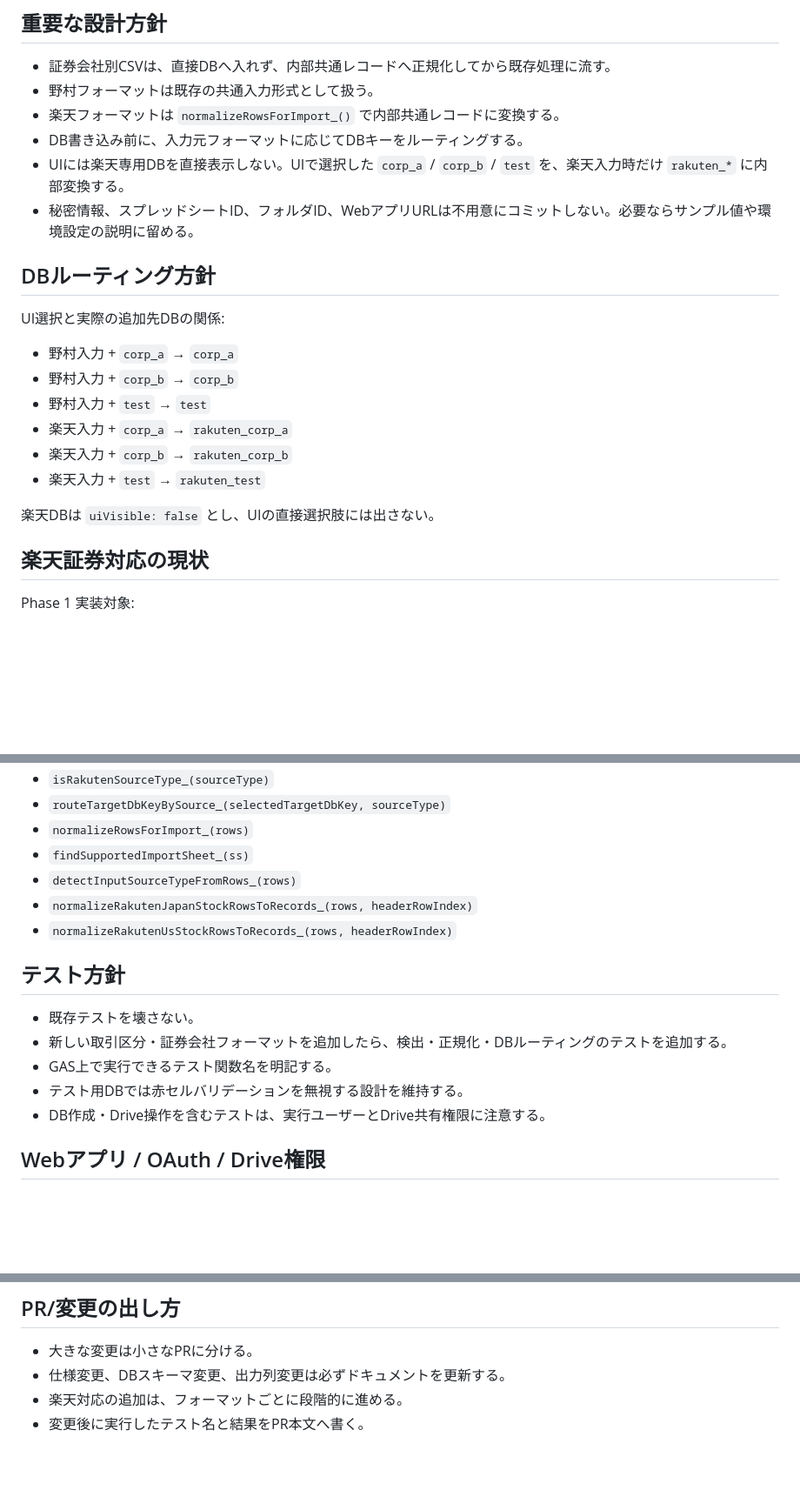
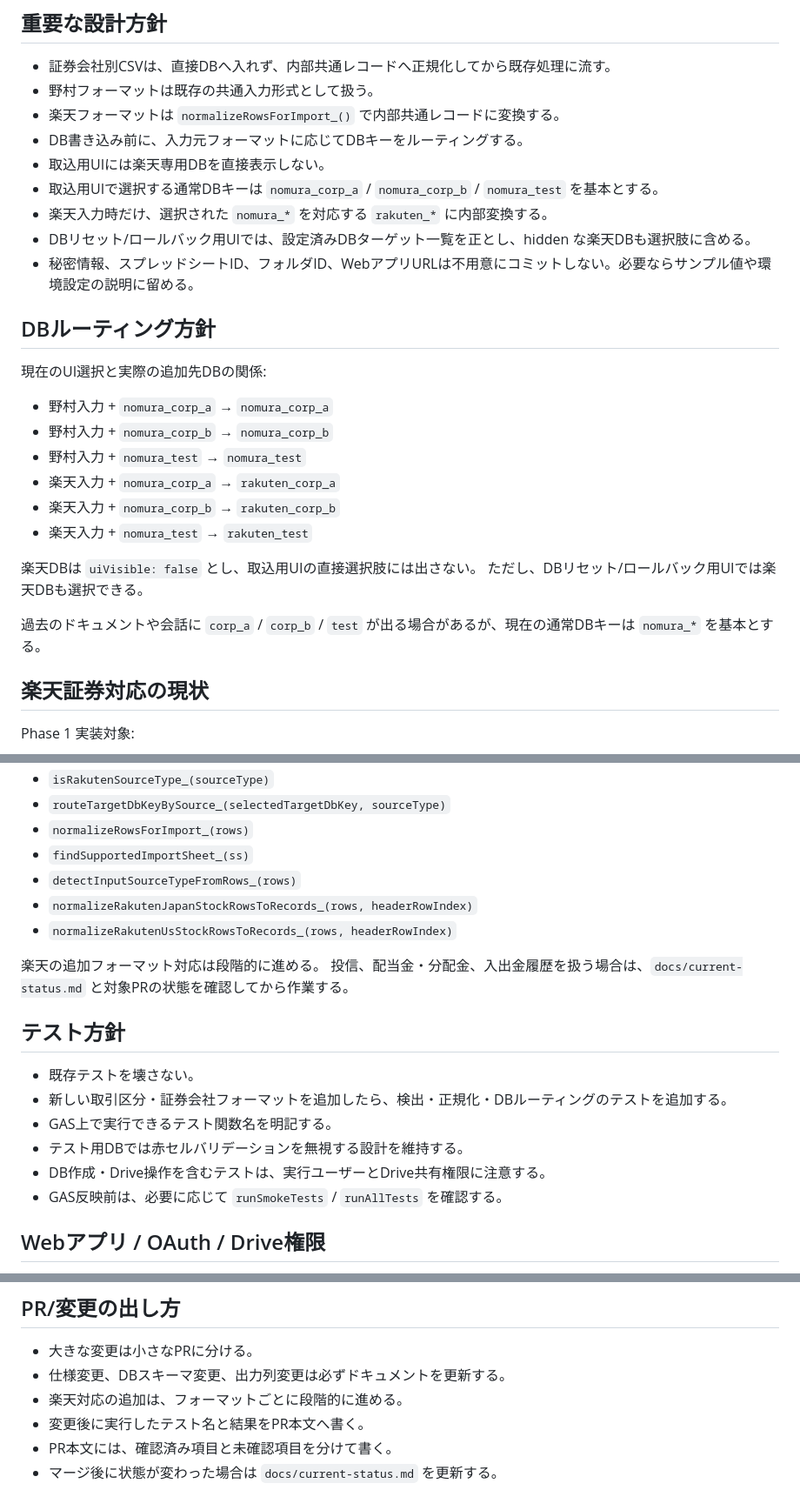
Before and after one commit to nozomu-honda/tradeCsvToSpreadSheet, a Markdown page: AGENTS.md, 3 parts joined by grey strips. Shown at 87% size. GitHub-like rendering; blank space fills up the shorter version.

```diff
--- a/AGENTS.md
+++ b/AGENTS.md
@@ -25,21 +50,27 @@
 - 野村フォーマットは既存の共通入力形式として扱う。
 - 楽天フォーマットは `normalizeRowsForImport_()` で内部共通レコードに変換する。
 - DB書き込み前に、入力元フォーマットに応じてDBキーをルーティングする。
-- UIには楽天専用DBを直接表示しない。UIで選択した `corp_a` / `corp_b` / `test` を、楽天入力時だけ `rakuten_*` に内部変換する。
+- 取込用UIには楽天専用DBを直接表示しない。
+- 取込用UIで選択する通常DBキーは `nomura_corp_a` / `nomura_corp_b` / `nomura_test` を基本とする。
+- 楽天入力時だけ、選択された `nomura_*` を対応する `rakuten_*` に内部変換する。
+- DBリセット/ロールバック用UIでは、設定済みDBターゲット一覧を正とし、hidden な楽天DBも選択肢に含める。
 - 秘密情報、スプレッドシートID、フォルダID、WebアプリURLは不用意にコミットしない。必要ならサンプル値や環境設定の説明に留める。
 
 ## DBルーティング方針
 
-UI選択と実際の追加先DBの関係:
+現在のUI選択と実際の追加先DBの関係:
 
-- 野村入力 + `corp_a` → `corp_a`
-- 野村入力 + `corp_b` → `corp_b`
-- 野村入力 + `test` → `test`
-- 楽天入力 + `corp_a` → `rakuten_corp_a`
-- 楽天入力 + `corp_b` → `rakuten_corp_b`
-- 楽天入力 + `test` → `rakuten_test`
+- 野村入力 + `nomura_corp_a` → `nomura_corp_a`
+- 野村入力 + `nomura_corp_b` → `nomura_corp_b`
+- 野村入力 + `nomura_test` → `nomura_test`
+- 楽天入力 + `nomura_corp_a` → `rakuten_corp_a`
+- 楽天入力 + `nomura_corp_b` → `rakuten_corp_b`
+- 楽天入力 + `nomura_test` → `rakuten_test`
 
-楽天DBは `uiVisible: false` とし、UIの直接選択肢には出さない。
+楽天DBは `uiVisible: false` とし、取込用UIの直接選択肢には出さない。
+ただし、DBリセット/ロールバック用UIでは楽天DBも選択できる。
+
+過去のドキュメントや会話に `corp_a` / `corp_b` / `test` が出る場合があるが、現在の通常DBキーは `nomura_*` を基本とする。
 
 ## 楽天証券対応の現状
 
@@ -58,6 +89,9 @@ Phase 1 実装対象:
 - `normalizeRakutenJapanStockRowsToRecords_(rows, headerRowIndex)`
 - `normalizeRakutenUsStockRowsToRecords_(rows, headerRowIndex)`
 
+楽天の追加フォーマット対応は段階的に進める。
+投信、配当金・分配金、入出金履歴を扱う場合は、`docs/current-status.md` と対象PRの状態を確認してから作業する。
+
 ## テスト方針
 
 - 既存テストを壊さない。
@@ -65,6 +99,7 @@ Phase 1 実装対象:
 - GAS上で実行できるテスト関数名を明記する。
 - テスト用DBでは赤セルバリデーションを無視する設計を維持する。
 - DB作成・Drive操作を含むテストは、実行ユーザーとDrive共有権限に注意する。
+- GAS反映前は、必要に応じて `runSmokeTests` / `runAllTests` を確認する。
 
 ## Webアプリ / OAuth / Drive権限
 
@@ -98,3 +133,5 @@ Webアプリを「自分」として実行する場合:
 - 仕様変更、DBスキーマ変更、出力列変更は必ずドキュメントを更新する。
 - 楽天対応の追加は、フォーマットごとに段階的に進める。
 - 変更後に実行したテスト名と結果をPR本文へ書く。
+- PR本文には、確認済み項目と未確認項目を分けて書く。
+- マージ後に状態が変わった場合は `docs/current-status.md` を更新する。
```
Also changed, not shown: other parts of AGENTS.md (+26 -1 lines).
